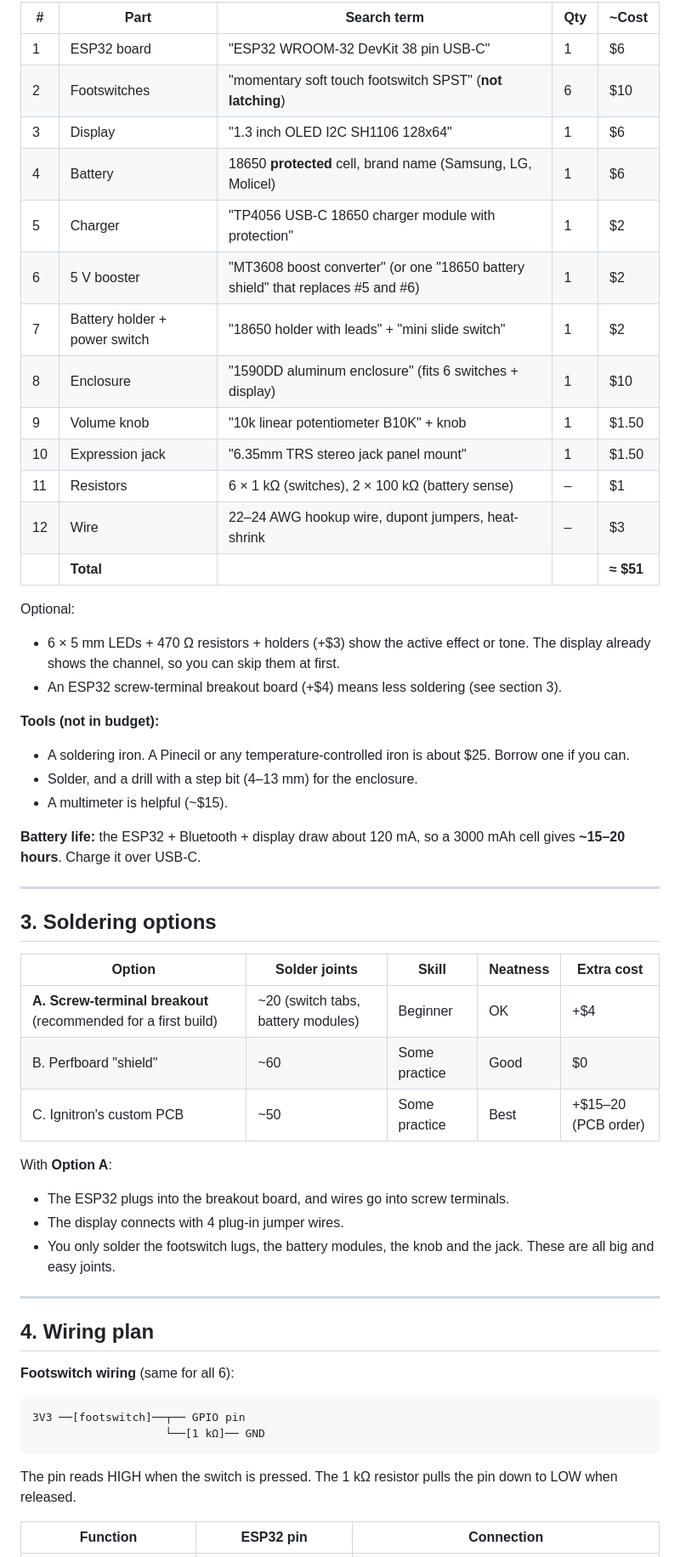
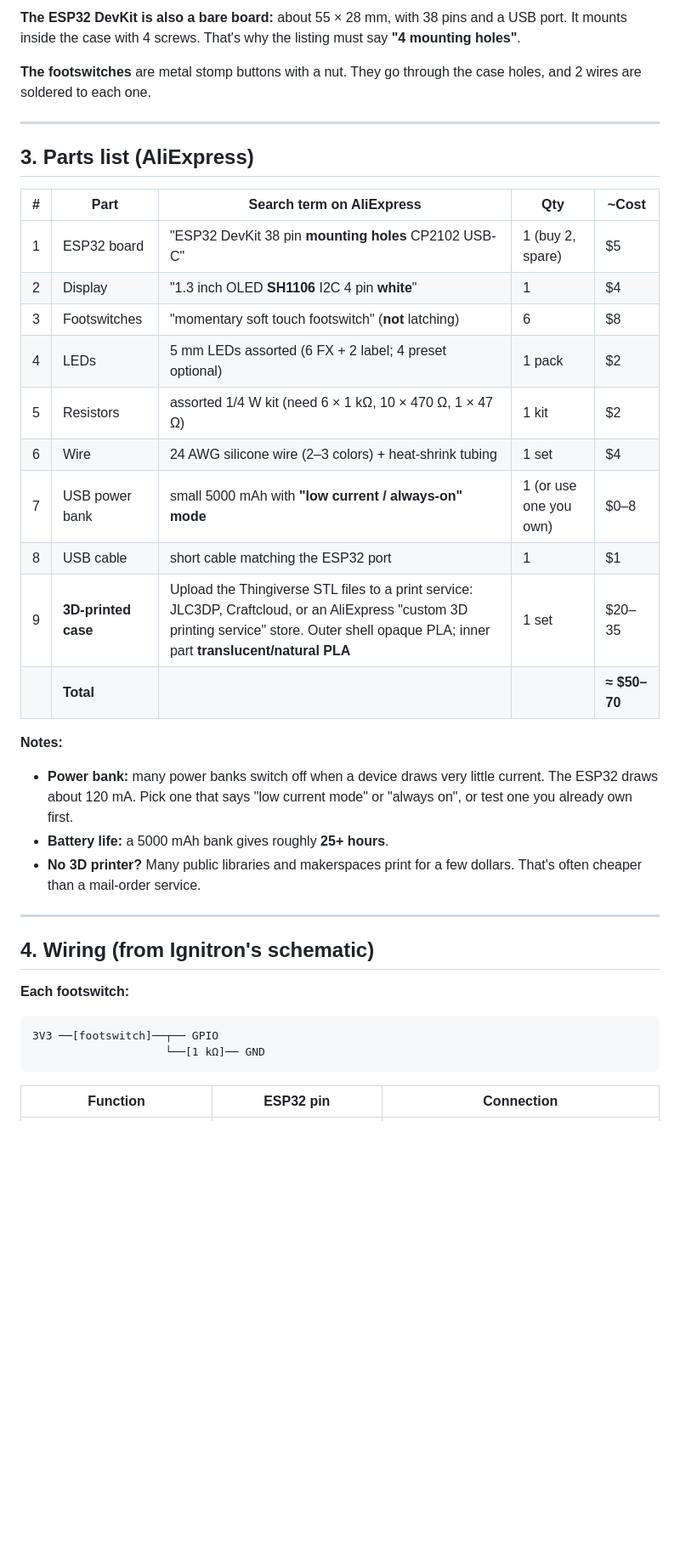
Before and after one commit to roger894351/spark_pedal_alternative, a Markdown page: ESP32_CONTROLLER.md, the part around one of its changes. Shown at 85% size. GitHub-like rendering; blank space fills up the shorter version.

````diff
--- a/ESP32_CONTROLLER.md
+++ b/ESP32_CONTROLLER.md
@@ -58,55 +34,39 @@ Prices are approximate (AliExpress/Tayda cheapest, Amazon faster). Use the searc
 
-| # | Part | Search term | Qty | ~Cost |
-|---|---|---|---|---|
-| 1 | ESP32 board | "ESP32 WROOM-32 DevKit 38 pin USB-C" | 1 | $6 |
-| 2 | Footswitches | "momentary soft touch footswitch SPST" (**not latching**) | 6 | $10 |
-| 3 | Display | "1.3 inch OLED I2C SH1106 128x64" | 1 | $6 |
-| 4 | Battery | 18650 **protected** cell, brand name (Samsung, LG, Molicel) | 1 | $6 |
-| 5 | Charger | "TP4056 USB-C 18650 charger module with protection" | 1 | $2 |
-| 6 | 5 V booster | "MT3608 boost converter" (or one "18650 battery shield" that replaces #5 and #6) | 1 | $2 |
-| 7 | Battery holder + power switch | "18650 holder with leads" + "mini slide switch" | 1 | $2 |
-| 8 | Enclosure | "1590DD aluminum enclosure" (fits 6 switches + display) | 1 | $10 |
-| 9 | Volume knob | "10k linear potentiometer B10K" + knob | 1 | $1.50 |
-| 10 | Expression jack | "6.35mm TRS stereo jack panel mount" | 1 | $1.50 |
-| 11 | Resistors | 6 × 1 kΩ (switches), 2 × 100 kΩ (battery sense) | – | $1 |
-| 12 | Wire | 22–24 AWG hookup wire, dupont jumpers, heat-shrink | – | $3 |
-| | **Total** | | | **≈ $51** |
+**The ESP32 DevKit is also a bare board:** about 55 × 28 mm, with 38 pins and a USB port. It mounts inside the case with 4 screws. That's why the listing must say **"4 mounting holes"**.
 
-Optional:
-- 6 × 5 mm LEDs + 470 Ω resistors + holders (+$3) show the active effect or tone. The display already shows the channel, so you can skip them at first.
-- An ESP32 screw-terminal breakout board (+$4) means less soldering (see section 3).
-
-**Tools (not in budget):**
-- A soldering iron. A Pinecil or any temperature-controlled iron is about $25. Borrow one if you can.
-- Solder, and a drill with a step bit (4–13 mm) for the enclosure.
-- A multimeter is helpful (~$15).
-
-**Battery life:** the ESP32 + Bluetooth + display draw about 120 mA, so a 3000 mAh cell gives **~15–20 hours**. Charge it over USB-C.
+**The footswitches** are metal stomp buttons with a nut. They go through the case holes, and 2 wires are soldered to each one.
 
 ---
 
-## 3. Soldering options
+## 3. Parts list (AliExpress)
 
-| Option | Solder joints | Skill | Neatness | Extra cost |
+| # | Part | Search term on AliExpress | Qty | ~Cost |
 |---|---|---|---|---|
-| **A. Screw-terminal breakout** (recommended for a first build) | ~20 (switch tabs, battery modules) | Beginner | OK | +$4 |
-| B. Perfboard "shield" | ~60 | Some practice | Good | $0 |
-| C. Ignitron's custom PCB | ~50 | Some practice | Best | +$15–20 (PCB order) |
+| 1 | ESP32 board | "ESP32 DevKit 38 pin **mounting holes** CP2102 USB-C" | 1 (buy 2, spare) | $5 |
+| 2 | Display | "1.3 inch OLED **SH1106** I2C 4 pin **white**" | 1 | $4 |
+| 3 | Footswitches | "momentary soft touch footswitch" (**not** latching) | 6 | $8 |
+| 4 | LEDs | 5 mm LEDs assorted (6 FX + 2 label; 4 preset optional) | 1 pack | $2 |
+| 5 | Resistors | assorted 1/4 W kit (need 6 × 1 kΩ, 10 × 470 Ω, 1 × 47 Ω) | 1 kit | $2 |
+| 6 | Wire | 24 AWG silicone wire (2–3 colors) + heat-shrink tubing | 1 set | $4 |
+| 7 | USB power bank | small 5000 mAh with **"low current / always-on" mode** | 1 (or use one you own) | $0–8 |
+| 8 | USB cable | short cable matching the ESP32 port | 1 | $1 |
+| 9 | **3D-printed case** | Upload the Thingiverse STL files to a print service: JLC3DP, Craftcloud, or an AliExpress "custom 3D printing service" store. Outer shell opaque PLA; inner part **translucent/natural PLA** | 1 set | $20–35 |
+| | **Total** | | | **≈ $50–70** |
 
-With **Option A**:
-- The ESP32 plugs into the breakout board, and wires go into screw terminals.
-- The display connects with 4 plug-in jumper wires.
-- You only solder the footswitch lugs, the battery modules, the knob and the jack. These are all big and easy joints.
+**Notes:**
+- **Power bank:** many power banks switch off when a device draws very little current. The ESP32 draws about 120 mA. Pick one that says "low current mode" or "always on", or test one you already own first.
+- **Battery life:** a 5000 mAh bank gives roughly **25+ hours**.
+- **No 3D printer?** Many public libraries and makerspaces print for a few dollars. That's often cheaper than a mail-order service.
 
 ---
 
-## 4. Wiring plan
-**Footswitch wiring** (same for all 6):
+## 4. Wiring (from Ignitron's schematic)
+
+**Each footswitch:**
 ```
-3V3 ──[footswitch]──┬── GPIO pin
+3V3 ──[footswitch]──┬── GPIO
                     └──[1 kΩ]── GND
 ```
-The pin reads HIGH when the switch is pressed. The 1 kΩ resistor pulls the pin down to LOW when released.
 
 | Function | ESP32 pin | Connection |
 |---|---|---|
````
Also changed, not shown: other parts of ESP32_CONTROLLER.md (+72 -82 lines), PLAN.md (+3 -3 lines).
